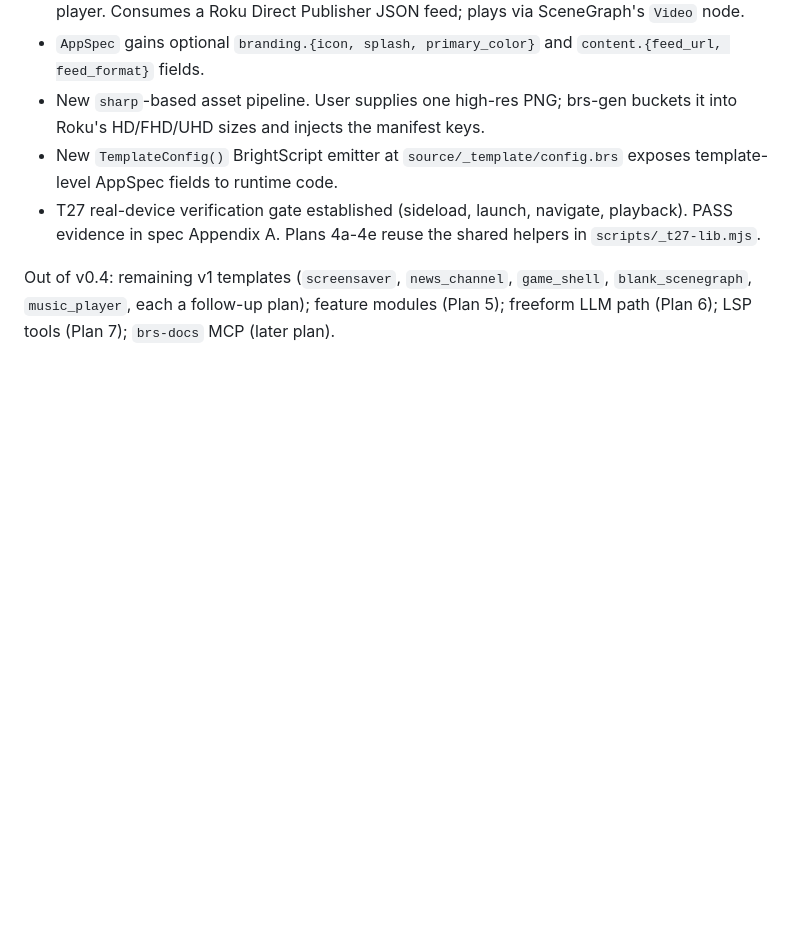
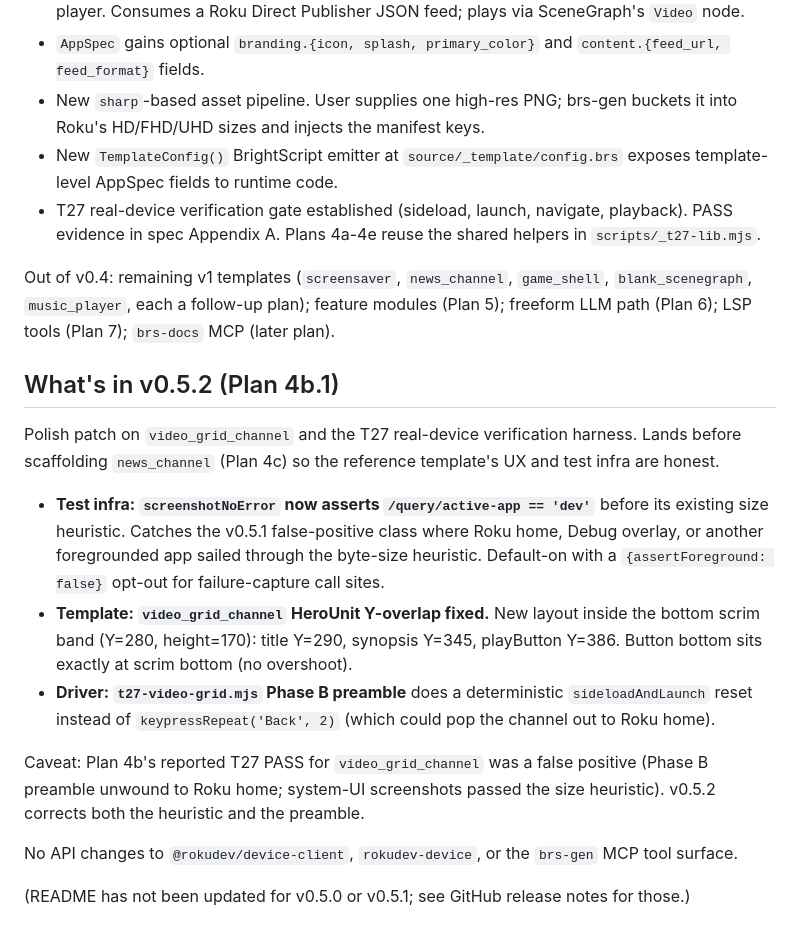
Before and after one commit to bblietz/rokudev-tools, a Markdown page: README.md, the part around the change. Rendered like a GitHub page; blank space fills up the shorter version.

Commit message:
docs(readme): v0.5.2 release notes (Plan 4b.1)
Note: v0.5.0 and v0.5.1 sections were never added to README; release
notes for those live only in GitHub releases. This commit appends a
v0.5.2 section in chronological order after v0.4 to keep README
release-notes pattern intact for new entries.

```diff
--- a/README.md
+++ b/README.md
@@ -51,3 +51,17 @@ Out of v0.3: real templates (Plan 4), real feature modules (Plan 5), freeform LL
 - T27 real-device verification gate established (sideload, launch, navigate, playback). PASS evidence in spec Appendix A. Plans 4a-4e reuse the shared helpers in `scripts/_t27-lib.mjs`.
 
 Out of v0.4: remaining v1 templates (`screensaver`, `news_channel`, `game_shell`, `blank_scenegraph`, `music_player`, each a follow-up plan); feature modules (Plan 5); freeform LLM path (Plan 6); LSP tools (Plan 7); `brs-docs` MCP (later plan).
+
+## What's in v0.5.2 (Plan 4b.1)
+
+Polish patch on `video_grid_channel` and the T27 real-device verification harness. Lands before scaffolding `news_channel` (Plan 4c) so the reference template's UX and test infra are honest.
+
+- **Test infra: `screenshotNoError` now asserts `/query/active-app == 'dev'`** before its existing size heuristic. Catches the v0.5.1 false-positive class where Roku home, Debug overlay, or another foregrounded app sailed through the byte-size heuristic. Default-on with a `{assertForeground: false}` opt-out for failure-capture call sites.
+- **Template: `video_grid_channel` HeroUnit Y-overlap fixed.** New layout inside the bottom scrim band (Y=280, height=170): title Y=290, synopsis Y=345, playButton Y=386. Button bottom sits exactly at scrim bottom (no overshoot).
+- **Driver: `t27-video-grid.mjs` Phase B preamble** does a deterministic `sideloadAndLaunch` reset instead of `keypressRepeat('Back', 2)` (which could pop the channel out to Roku home).
+
+Caveat: Plan 4b's reported T27 PASS for `video_grid_channel` was a false positive (Phase B preamble unwound to Roku home; system-UI screenshots passed the size heuristic). v0.5.2 corrects both the heuristic and the preamble.
+
+No API changes to `@rokudev/device-client`, `rokudev-device`, or the `brs-gen` MCP tool surface.
+
+(README has not been updated for v0.5.0 or v0.5.1; see GitHub release notes for those.)
```
